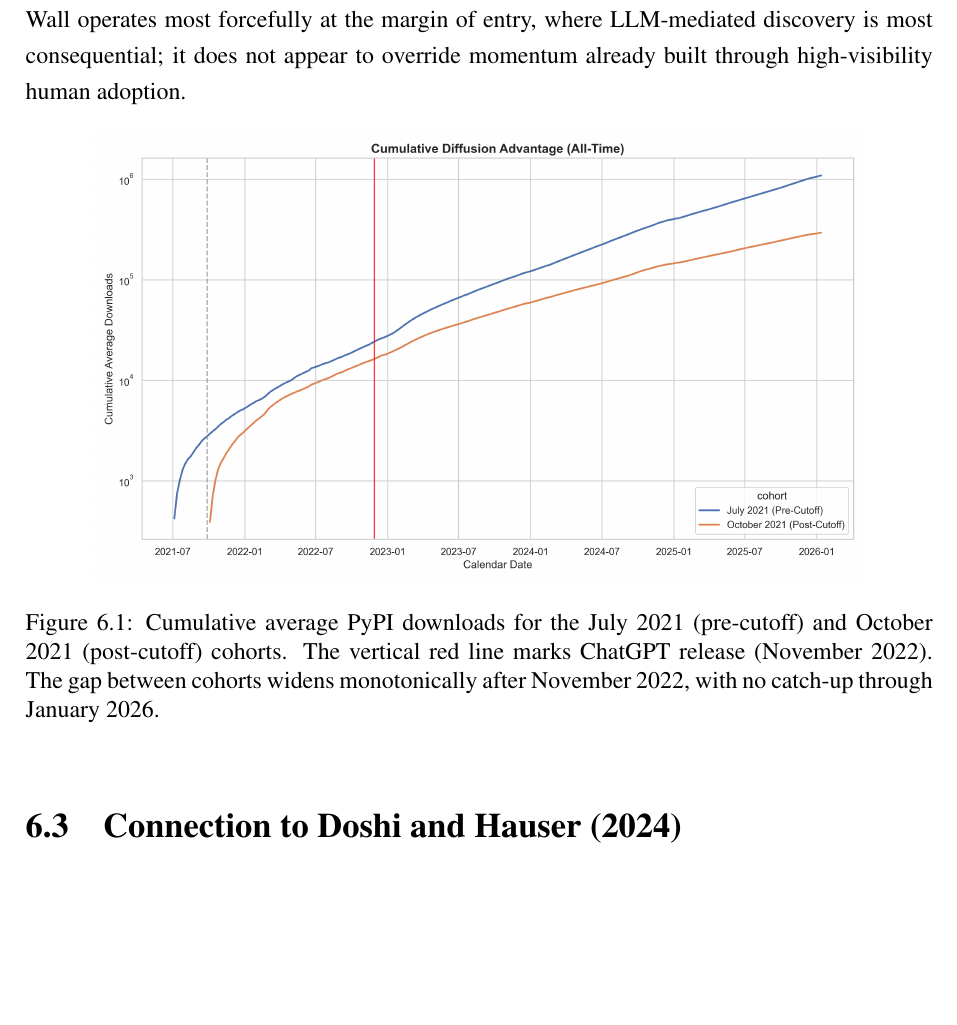
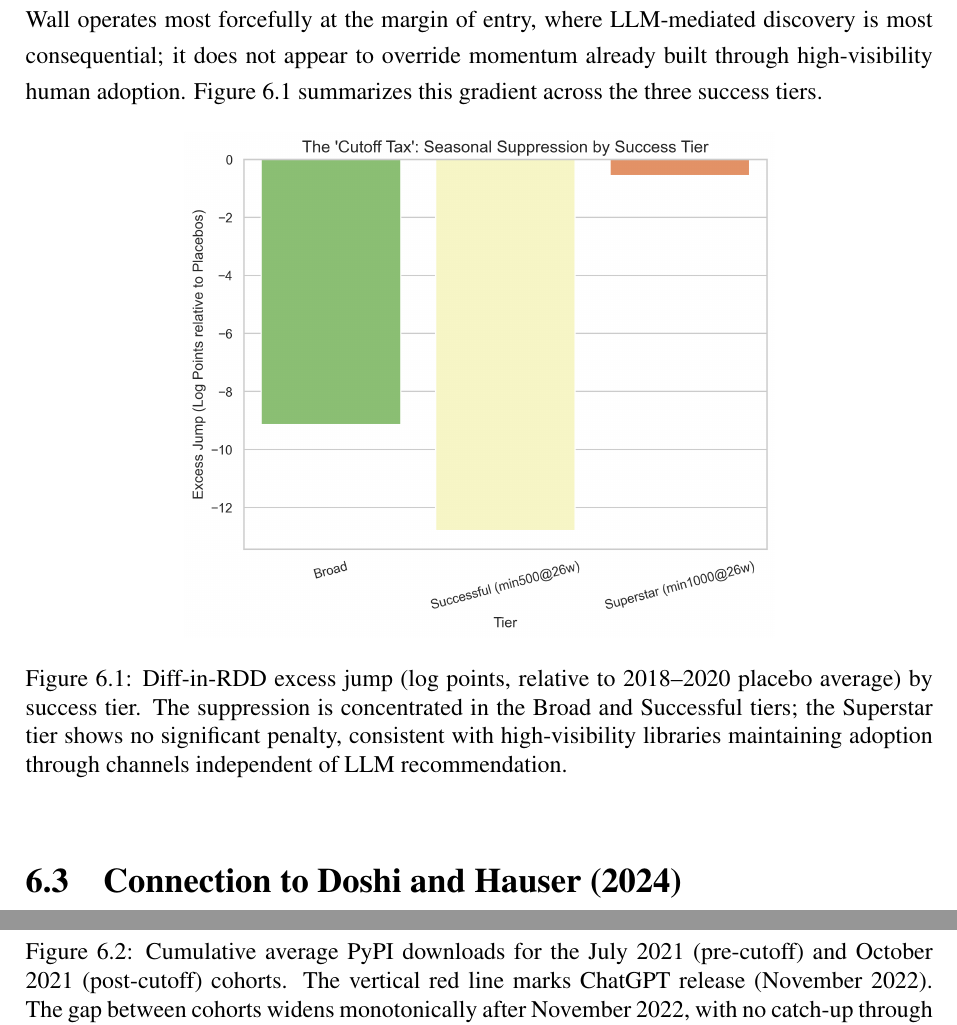
Before and after one commit to tubolyroli/thesis, a LaTeX thesis (thesis.tex): part of page 42 of 53 before the commit and two parts of pages 43 and 44 of 55 after it, the two joined at a grey line, cut so that both start at the same text, the shorter picture padded with empty space. Compiled offline with pdfLaTeX.

Commit message:
thesis: add result visualizations for PyPI binscatters and success tiers
- Insert Figure 3 (rdd_horizon_binscatters.png) to visualize raw download jumps at 26 and 52-week horizons.
- Insert Figure 5 (suppression_visual_success_tiers.png) to illustrate the Diff-in-RDD gradient across success tiers.
- Refine Figure 4 caption to clarify the GitHub-matched subsample.
- Update surrounding text to explicitly reference these new visualizations.

```diff
--- a/thesis.tex
+++ b/thesis.tex
@@ -697,7 +703,13 @@ This framing has three implications:
     \item The effects are expected to be persistent. As of early 2026, no catch-up is observed (Figure~\ref{fig:cumulative-gap}). The all-time implementation gap (+27.9 log points) suggests the divergence has accumulated rather than narrowed.
 \end{enumerate}
 
-The absence of a significant effect for the Superstar tier (at least 1,000 pre-ChatGPT downloads, $p = 0.261$) is consistent with this framing. Libraries that achieved the highest early visibility before ChatGPT are more likely to have accumulated organic adoption through channels largely independent of LLM recommendation: conference presentations, influential blog posts, direct dependency chains, and word-of-mouth within specialist communities. The Knowledge Wall operates most forcefully at the margin of entry, where LLM-mediated discovery is most consequential; it does not appear to override momentum already built through high-visibility human adoption.
+The absence of a significant effect for the Superstar tier (at least 1,000 pre-ChatGPT downloads, $p = 0.261$) is consistent with this framing. Libraries that achieved the highest early visibility before ChatGPT are more likely to have accumulated organic adoption through channels largely independent of LLM recommendation: conference presentations, influential blog posts, direct dependency chains, and word-of-mouth within specialist communities. The Knowledge Wall operates most forcefully at the margin of entry, where LLM-mediated discovery is most consequential; it does not appear to override momentum already built through high-visibility human adoption. Figure~\ref{fig:tier-comparison} summarizes this gradient across the three success tiers.
+
+\begin{figure}[ht]
+\centering
+\includegraphics[width=0.65\textwidth]{results/figures/suppression_visual_success_tiers.png}
+\caption{Diff-in-RDD excess jump (log points, relative to 2018--2020 placebo average) by success tier. The suppression is concentrated in the Broad and Successful tiers; the Superstar tier shows no significant penalty, consistent with high-visibility libraries maintaining adoption through channels independent of LLM recommendation.}\label{fig:tier-comparison}
+\end{figure}
 
 \begin{figure}[ht]
 \centering
```
Also changed, not shown: thesis.tex (10 more changed lines).
